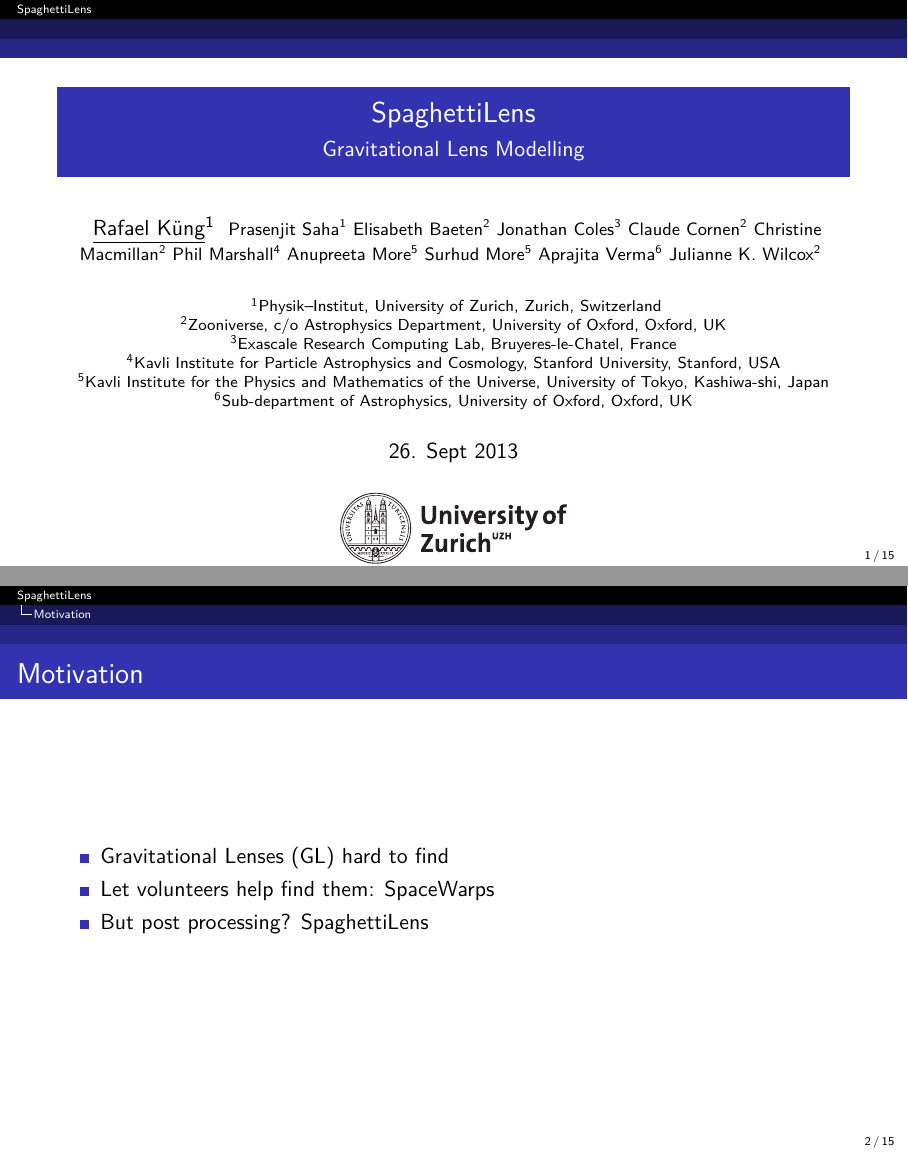
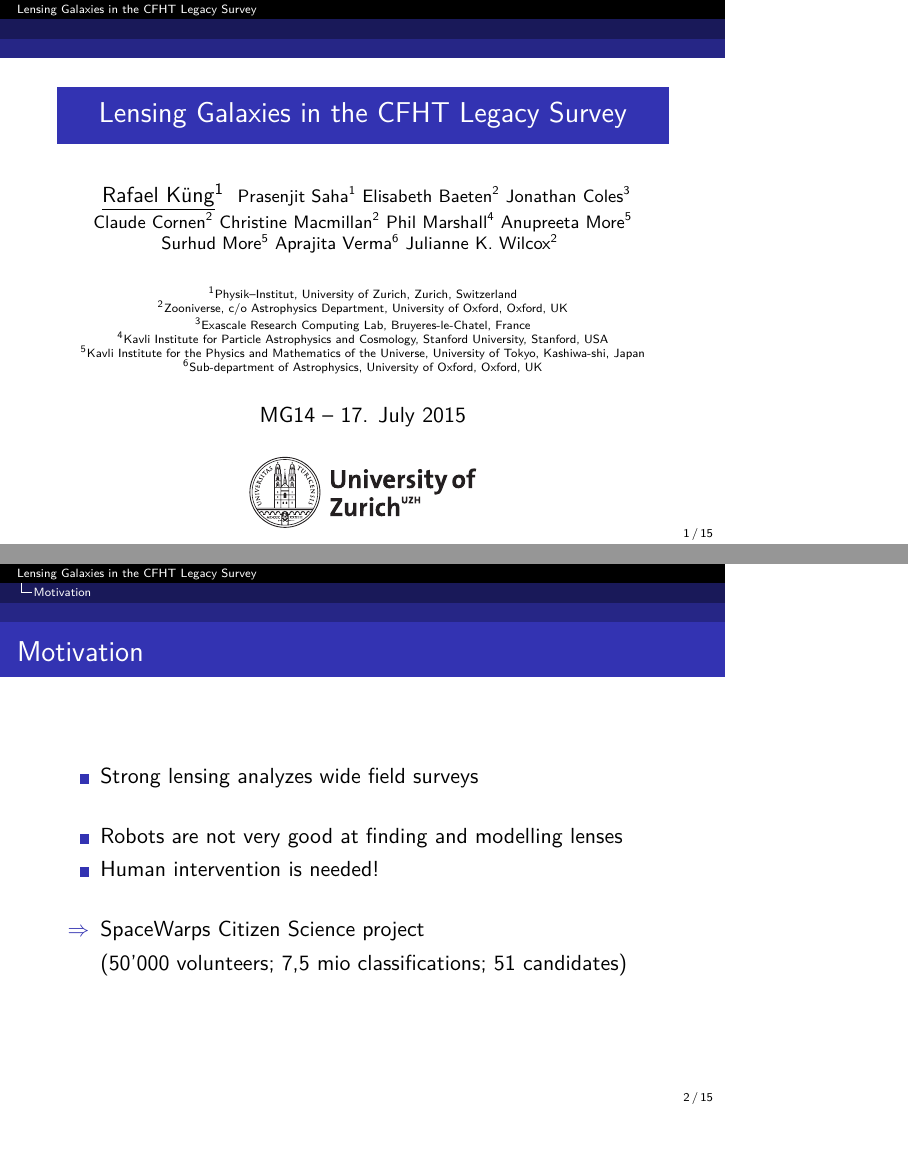
Before and after one commit to RafiKueng/mg14_talk, LaTeX slides (mpr.tex): pages 1 and 2 of 15, joined at a grey line. Compiled offline with pdfLaTeX.

Commit message:
ne motivation

```diff
--- a/mpr.tex
+++ b/mpr.tex
@@ -1,5 +1,6 @@
 
-\documentclass[aspectratio=1610]{beamer}
+%\documentclass[aspectratio=1610]{beamer}
+\documentclass{beamer}
 
 \usepackage[english]{babel}
 \usepackage[utf8]{inputenc}
@@ -50,8 +51,8 @@
 \mode<presentation>
 
 
-\title{SpaghettiLens}
-\subtitle{Gravitational Lens Modelling}
+\title{Lensing Galaxies in the CFHT Legacy Survey}
+%\subtitle{Gravitational Lens Modelling}
 \author[R. Küng et al]{
   \underline{Rafael Küng}\inst{1}
   \footnotesize{
@@ -68,15 +69,16 @@
   }
 }
 
-\institute[UZH]{
+\institute[UZH]{\tiny
   \inst{1} Physik--Institut, University of Zurich, Zurich, Switzerland \\
   \inst{2} Zooniverse, c/o Astrophysics Department, University of Oxford, Oxford, UK\\
   \inst{3} Exascale Research Computing Lab, Bruyeres-le-Chatel, France\\
   \inst{4} Kavli Institute for Particle Astrophysics and Cosmology, Stanford University, Stanford, USA\\
   \inst{5} Kavli Institute for the Physics and Mathematics of the Universe, University of Tokyo, Kashiwa-shi, Japan\\
-  \inst{6}Sub-department of Astrophysics, University of Oxford, Oxford, UK}
+  \inst{6} Sub-department of Astrophysics, University of Oxford, Oxford, UK
+	}
 
-\date[26.09.13]{26. Sept 2013}
+\date[17.07.2015]{MG14 -- 17. July 2015}
 %\logo{\pgfimage[width=3cm]{imgs/uzh}}
 \titlegraphic{\includegraphics[width=4cm]{imgs/uzh}}
 \subject{Modelling}
@@ -91,8 +93,9 @@
 \newcommand{\subcirc}{{\lower.33ex\hbox{$\circ$}}}
 \newcommand{\subbullet}{{\lower.33ex\hbox{$\bullet$}}}
 
-
-
+\newcommand{\sqdeg}{deg$^2$}
+\newcommand{\aitem}{\item[$\Rightarrow$]}
+\newcommand{\nitem}{\item[]}
 
 \begin{document}
 {
@@ -105,9 +108,15 @@
 
 
 \section*{Motivation}
+
 \begin{frame}
   \frametitle{Motivation}
   \begin{itemize}
-    \item Gravitational Lenses (GL) hard to find
-    \item Let volunteers help find them: SpaceWarps
-    \item But post processing? SpaghettiLens
+
+		\item Strong lensing analyzes wide field surveys \\~\\
+
+		\item Robots are not very good at finding and modelling lenses
+		\item Human intervention is needed! \\~\\
+
+		\aitem SpaceWarps Citizen Science project
+		\nitem (50'000 volunteers; 7,5 mio classifications; 51 candidates)
@@ -122,0 +136 @@
+		\item CHFT legacy survey: 150 \sqdeg
```
Also changed, not shown: mpr.pdf, mpr.tex (18 more changed lines), 1 other file.
